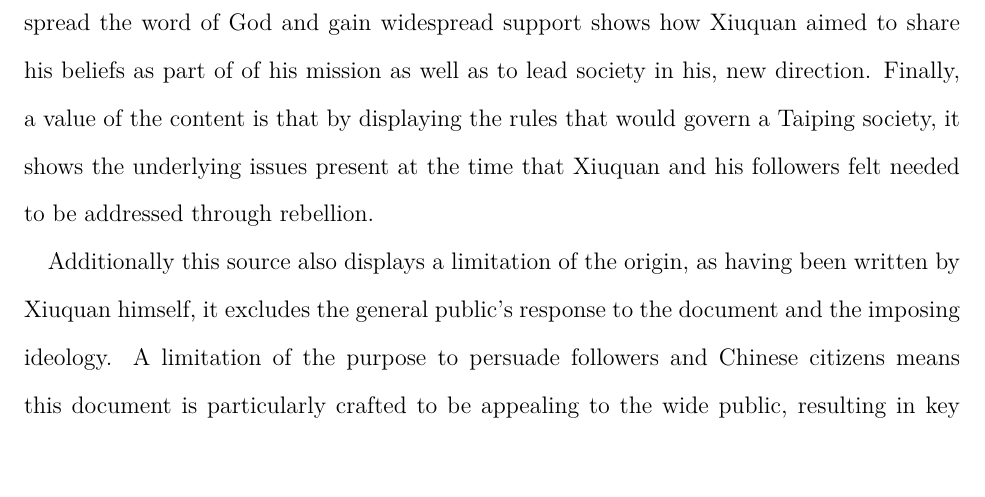
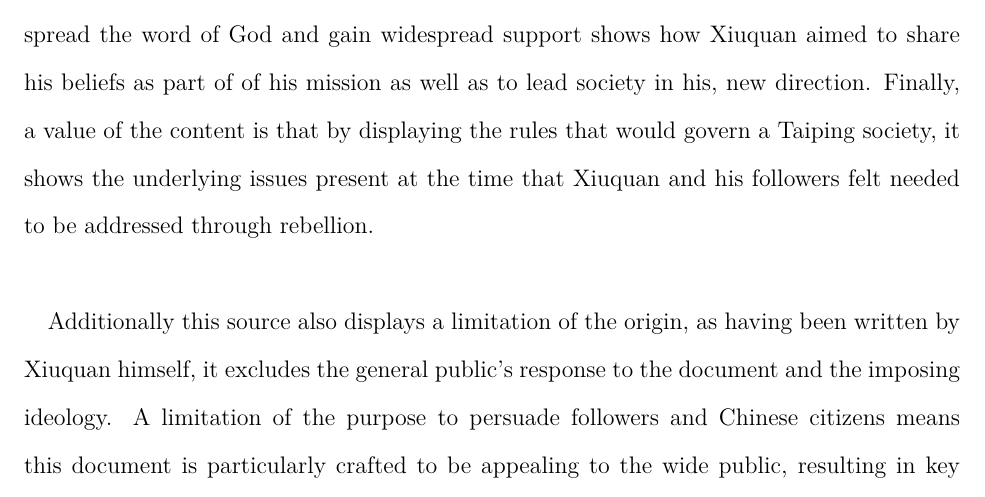
Before and after one commit to loladunton/history_ia, a LaTeX document (history_main.tex): part of page 2 of 6, cut so that both start at the same text, the shorter picture padded with empty space. Compiled offline with XeLaTeX.

Commit message:
Auto-commit: changes detected at 2026-11-15 12:03:03

```diff
--- a/history_main.tex
+++ b/history_main.tex
@@ -16,7 +16,7 @@ The document of the Taiping Kingdom, called the “The Land System of the Heaven
 
 \subsection{An excerpt from “The Land System of the Heavenly Kingdom” document published by Hong Xiuquan, the leader of the Taiping Rebellion in 1853}
 
-A value of the origin of the basic founding document, is that, as a primary source from the time of the event written by the leader of the rebellion, it provides direct and reliable evidence of Xiuquan’s ideology and thinking. A value of the purpose to influence the public, spread the word of God and gain widespread support shows how Xiuquan aimed to share his beliefs as part of of his mission as well as to lead society in his, new direction. Finally, a value of the content is that by displaying the rules that would govern a Taiping society, it shows the underlying issues present at the time that Xiuquan and his followers felt needed to be addressed through rebellion.
+A value of the origin of the basic founding document, is that, as a primary source from the time of the event written by the leader of the rebellion, it provides direct and reliable evidence of Xiuquan’s ideology and thinking. A value of the purpose to influence the public, spread the word of God and gain widespread support shows how Xiuquan aimed to share his beliefs as part of of his mission as well as to lead society in his, new direction. Finally, a value of the content is that by displaying the rules that would govern a Taiping society, it shows the underlying issues present at the time that Xiuquan and his followers felt needed to be addressed through rebellion. \\
 
 Additionally this source also displays a limitation of the origin, as having been written by Xiuquan himself, it excludes the general public’s response to the document and the imposing ideology. A limitation of the purpose to persuade followers and Chinese citizens means this document is particularly crafted to be appealing to the wide public, resulting in key information intentionally being left out, such as the role of violence in trying to implement the policy outlined in this source. Finally, a limitation of the content that outlines the radical policies Xiuquan and his followers wished to implement, is that these policies were largely not implemented in practice, therefore limiting the historian’s accurate knowledge of subsequent developments.
 
```
Also changed, not shown: history_main.tex (2 more changed lines).
